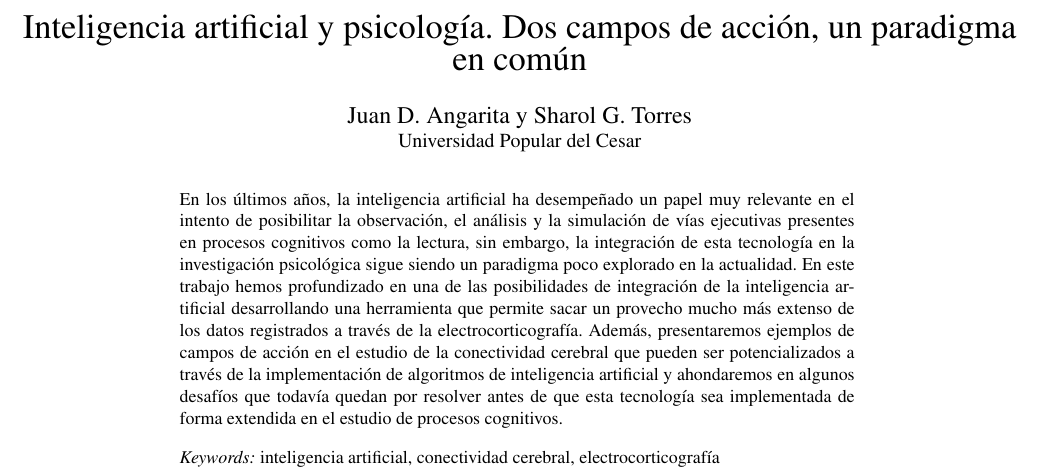
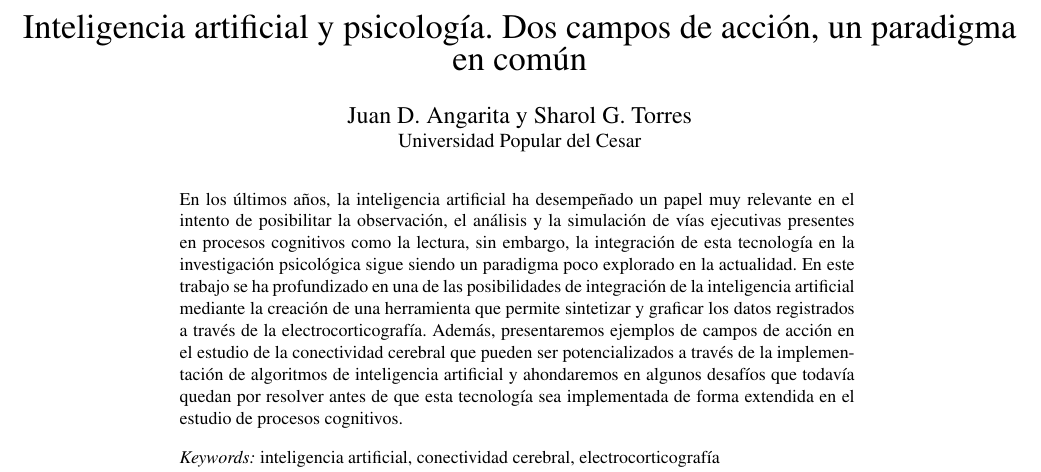
Before and after one commit to Nox04/paper-1, a LaTeX paper (Paper.tex): part of page 1 of 2, cut so that both start at the same text. Compiled offline with pdfLaTeX.

Commit message:
Fix some abstract words

```diff
--- a/Paper.tex
+++ b/Paper.tex
@@ -21,12 +21,13 @@
 \abstract{En los últimos años, la inteligencia artificial ha desempeñado un papel muy relevante en el intento
 de posibilitar la observación, el análisis y la simulación de vías ejecutivas presentes en procesos cognitivos
 como la lectura, sin embargo, la integración de esta tecnología en la investigación psicológica sigue siendo
-un paradigma poco explorado en la actualidad. En este trabajo hemos profundizado en una de las posibilidades de integración
-de la inteligencia artificial desarrollando una herramienta que permite sacar un provecho mucho más extenso de
-los datos registrados a través de la electrocorticografía. Además, presentaremos ejemplos de campos de acción
-en el estudio de la conectividad cerebral que pueden ser potencializados a través de la implementación de algoritmos
-de inteligencia artificial y ahondaremos en algunos desafíos que todavía quedan por resolver antes de que
-esta tecnología sea implementada de forma extendida en el estudio de procesos cognitivos.}
+un paradigma poco explorado en la actualidad. En este trabajo se ha profundizado en una de las posibilidades de
+integración de la inteligencia artificial mediante la creación de una herramienta que permite sintetizar y
+graficar los datos registrados a través de la electrocorticografía. Además, presentaremos ejemplos de
+campos de acción en el estudio de la conectividad cerebral que pueden ser potencializados a través de la
+implementación de algoritmos de inteligencia artificial y ahondaremos en algunos desafíos que todavía quedan
+por resolver antes de que esta tecnología sea implementada de forma extendida en el estudio de procesos
+cognitivos.}
 
 \keywords{inteligencia artificial, conectividad cerebral, electrocorticografía}
 
```
Also changed, not shown: Paper.pdf, Paper.tex (4 more changed lines).
